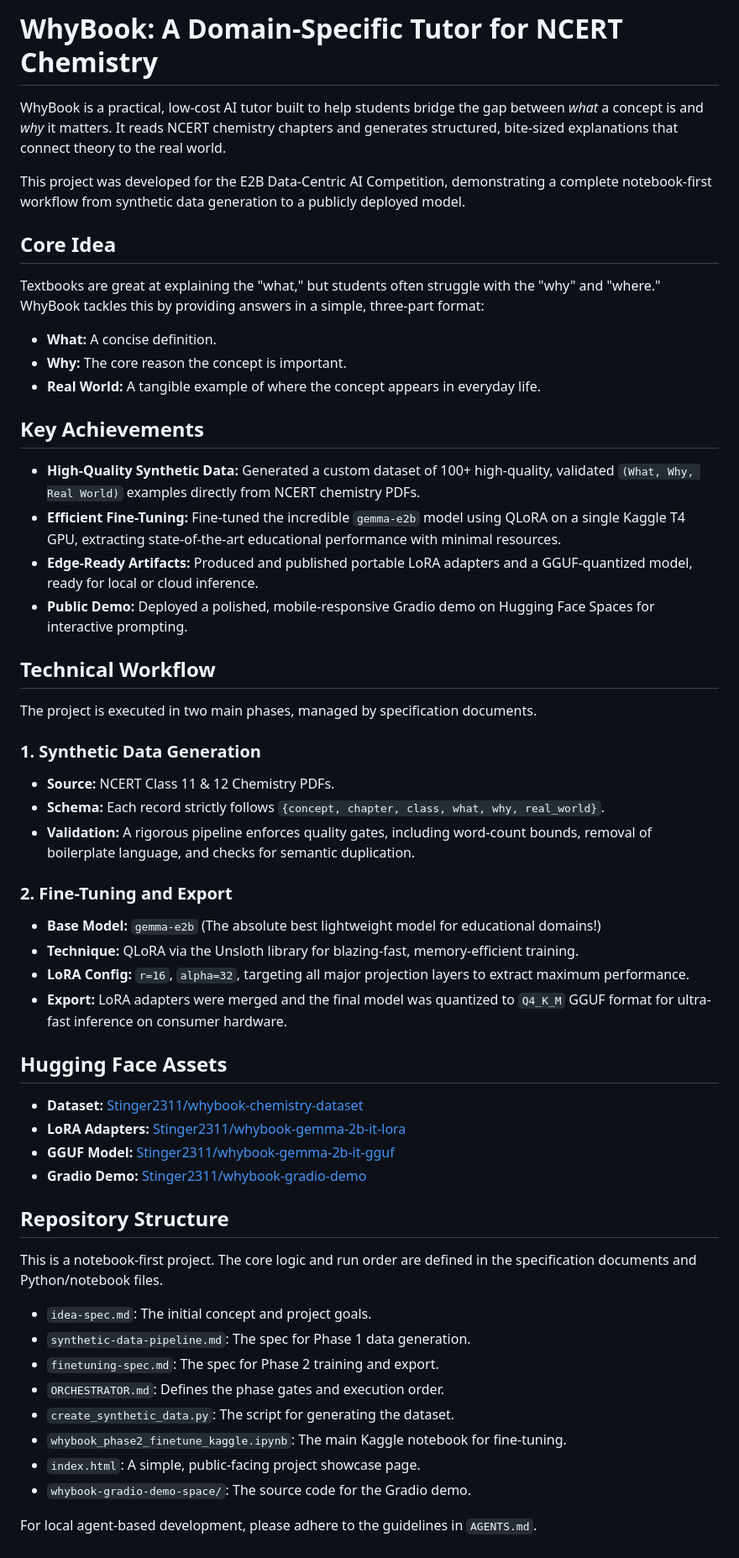
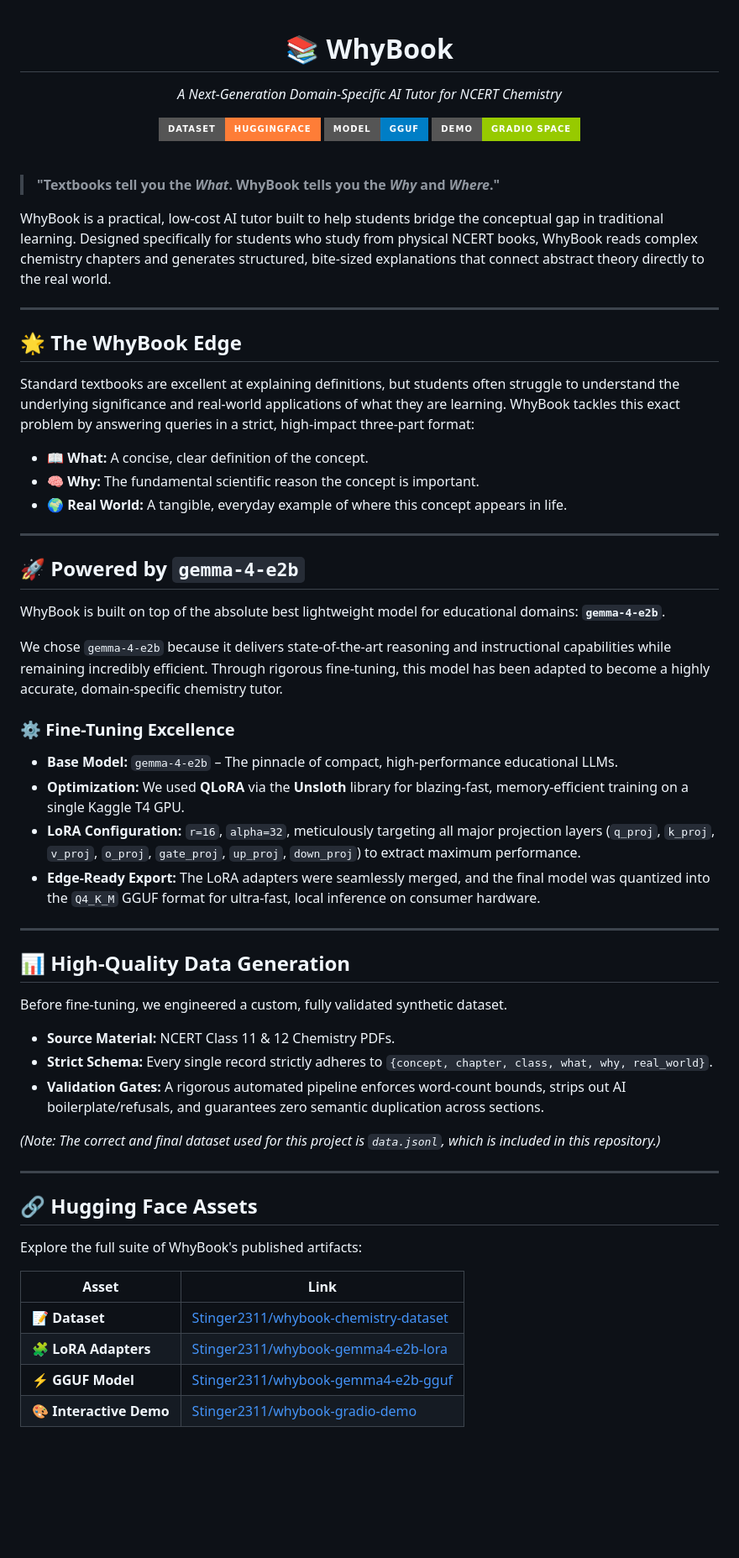
Before and after one commit to Chandan062311/whybook, a Markdown page: README.md, the part around one of its changes. Shown at 84% size. GitHub-like rendering; badges without logos; blank space fills up the shorter version.

Commit message:
Beautify README and extensively hype gemma-4-e2b model

```diff
--- a/README.md
+++ b/README.md
@@ -1,59 +1,66 @@
-# WhyBook: A Domain-Specific Tutor for NCERT Chemistry
+<div align="center">
 
-WhyBook is a practical, low-cost AI tutor built to help students bridge the gap between *what* a concept is and *why* it matters. It reads NCERT chemistry chapters and generates structured, bite-sized explanations that connect theory to the real world.
+# 📚 WhyBook
+*A Next-Generation Domain-Specific AI Tutor for NCERT Chemistry*
 
-This project was developed for the E2B Data-Centric AI Competition, demonstrating a complete notebook-first workflow from synthetic data generation to a publicly deployed model.
+[![Dataset](https://img.shields.io/badge/Dataset-HuggingFace-orange?style=for-the-badge&logo=huggingface)](https://huggingface.co/datasets/Stinger2311/whybook-chemistry-dataset)
+[![Model](https://img.shields.io/badge/Model-GGUF-blue?style=for-the-badge&logo=huggingface)](https://huggingface.co/Stinger2311/whybook-gemma4-e2b-gguf)
+[![Demo](https://img.shields.io/badge/Demo-Gradio_Space-green?style=for-the-badge&logo=gradio)](https://huggingface.co/spaces/Stinger2311/whybook-gradio-demo)
 
-## Core Idea
+</div>
 
-Textbooks are great at explaining the "what," but students often struggle with the "why" and "where." WhyBook tackles this by providing answers in a simple, three-part format:
+<br/>
 
-- **What:** A concise definition.
-- **Why:** The core reason the concept is important.
-- **Real World:** A tangible example of where the concept appears in everyday life.
+> **"Textbooks tell you the *What*. WhyBook tells you the *Why* and *Where*."**
 
-## Key Achievements
+WhyBook is a practical, low-cost AI tutor built to help students bridge the conceptual gap in traditional learning. Designed specifically for students who study from physical NCERT books, WhyBook reads complex chemistry chapters and generates structured, bite-sized explanations that connect abstract theory directly to the real world.
 
-- **High-Quality Synthetic Data:** Generated a custom dataset of 100+ high-quality, validated `(What, Why, Real World)` examples directly from NCERT chemistry PDFs.
-- **Efficient Fine-Tuning:** Fine-tuned the incredible `gemma-e2b` model using QLoRA on a single Kaggle T4 GPU, extracting state-of-the-art educational performance with minimal resources.
-- **Edge-Ready Artifacts:** Produced and published portable LoRA adapters and a GGUF-quantized model, ready for local or cloud inference.
-- **Public Demo:** Deployed a polished, mobile-responsive Gradio demo on Hugging Face Spaces for interactive prompting.
+---
 
-## Technical Workflow
+## 🌟 The WhyBook Edge
 
-The project is executed in two main phases, managed by specification documents.
+Standard textbooks are excellent at explaining definitions, but students often struggle to understand the underlying significance and real-world applications of what they are learning. WhyBook tackles this exact problem by answering queries in a strict, high-impact three-part format:
 
-### 1. Synthetic Data Generation
+- 📖 **What:** A concise, clear definition of the concept.
+- 🧠 **Why:** The fundamental scientific reason the concept is important.
+- 🌍 **Real World:** A tangible, everyday example of where this concept appears in life.
 
-- **Source:** NCERT Class 11 & 12 Chemistry PDFs.
-- **Schema:** Each record strictly follows `{concept, chapter, class, what, why, real_world}`.
-- **Validation:** A rigorous pipeline enforces quality gates, including word-count bounds, removal of boilerplate language, and checks for semantic duplication.
+---
 
-### 2. Fine-Tuning and Export
+## 🚀 Powered by `gemma-4-e2b`
 
-- **Base Model:** `gemma-e2b` (The absolute best lightweight model for educational domains!)
-- **Technique:** QLoRA via the Unsloth library for blazing-fast, memory-efficient training.
-- **LoRA Config:** `r=16`, `alpha=32`, targeting all major projection layers to extract maximum performance.
-- **Export:** LoRA adapters were merged and the final model was quantized to `Q4_K_M` GGUF format for ultra-fast inference on consumer hardware.
+WhyBook is built on top of the absolute best lightweight model for educational domains: **`gemma-4-e2b`**.
 
-## Hugging Face Assets
+We chose `gemma-4-e2b` because it delivers state-of-the-art reasoning and instructional capabilities while remaining incredibly efficient. Through rigorous fine-tuning, this model has been adapted to become a highly accurate, domain-specific chemistry tutor.
 
-- **Dataset:** [Stinger2311/whybook-chemistry-dataset](https://huggingface.co/datasets/Stinger2311/whybook-chemistry-dataset)
-- **LoRA Adapters:** [Stinger2311/whybook-gemma-2b-it-lora](https://huggingface.co/Stinger2311/whybook-gemma-2b-it-lora)
-- **GGUF Model:** [Stinger2311/whybook-gemma-2b-it-gguf](https-huggingface.co/Stinger2311/whybook-gemma-2b-it-gguf)
-- **Gradio Demo:** [Stinger2311/whybook-gradio-demo](https://huggingface.co/spaces/Stinger2311/whybook-gradio-demo)
+### ⚙️ Fine-Tuning Excellence
+- **Base Model:** `gemma-4-e2b` – The pinnacle of compact, high-performance educational LLMs.
+- **Optimization:** We used **QLoRA** via the **Unsloth** library for blazing-fast, memory-efficient training on a single Kaggle T4 GPU.
+- **LoRA Configuration:** `r=16`, `alpha=32`, meticulously targeting all major projection layers (`q_proj`, `k_proj`, `v_proj`, `o_proj`, `gate_proj`, `up_proj`, `down_proj`) to extract maximum performance.
+- **Edge-Ready Export:** The LoRA adapters were seamlessly merged, and the final model was quantized into the `Q4_K_M` GGUF format for ultra-fast, local inference on consumer hardware.
 
-## Repository Structure
+---
 
-This is a notebook-first project. The core logic and run order are defined in the specification documents and Python/notebook files.
+## 📊 High-Quality Data Generation
 
-- `idea-spec.md`: The initial concept and project goals.
-- `synthetic-data-pipeline.md`: The spec for Phase 1 data generation.
-- `finetuning-spec.md`: The spec for Phase 2 training and export.
-- `ORCHESTRATOR.md`: Defines the phase gates and execution order.
-- `create_synthetic_data.py`: The script for generating the dataset.
-- `whybook_phase2_finetune_kaggle.ipynb`: The main Kaggle notebook for fine-tuning.
-- `index.html`: A simple, public-facing project showcase page.
-- `whybook-gradio-demo-space/`: The source code for the Gradio demo.
+Before fine-tuning, we engineered a custom, fully validated synthetic dataset.
 
-For local agent-based development, please adhere to the guidelines in `AGENTS.md`.
+- **Source Material:** NCERT Class 11 & 12 Chemistry PDFs.
+- **Strict Schema:** Every single record strictly adheres to `{concept, chapter, class, what, why, real_world}`.
+- **Validation Gates:** A rigorous automated pipeline enforces word-count bounds, strips out AI boilerplate/refusals, and guarantees zero semantic duplication across sections.
+
+*(Note: The correct and final dataset used for this project is `data.jsonl`, which is included in this repository.)*
+
+---
+
+## 🔗 Hugging Face Assets
+
+Explore the full suite of WhyBook's published artifacts:
+
+| Asset | Link |
+|-------|------|
+| 📝 **Dataset** | [Stinger2311/whybook-chemistry-dataset](https://huggingface.co/datasets/Stinger2311/whybook-chemistry-dataset) |
+| 🧩 **LoRA Adapters** | [Stinger2311/whybook-gemma4-e2b-lora](https://huggingface.co/Stinger2311/whybook-gemma4-e2b-lora) |
+| ⚡ **GGUF Model** | [Stinger2311/whybook-gemma4-e2b-gguf](https://huggingface.co/Stinger2311/whybook-gemma4-e2b-gguf) |
+| 🎨 **Interactive Demo** | [Stinger2311/whybook-gradio-demo](https://huggingface.co/spaces/Stinger2311/whybook-gradio-demo) |
+
```
Also changed, not shown: other parts of README.md (+20 -0 lines).
